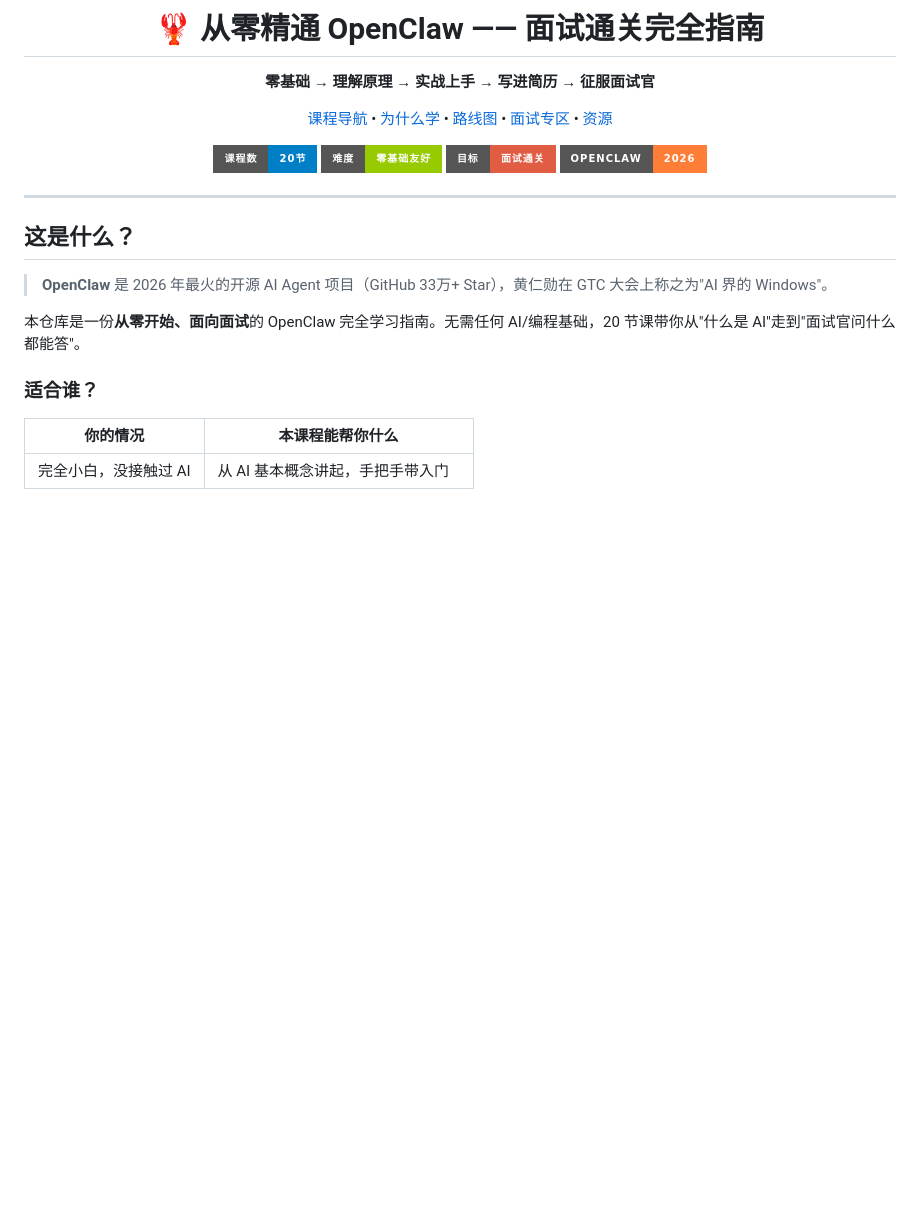
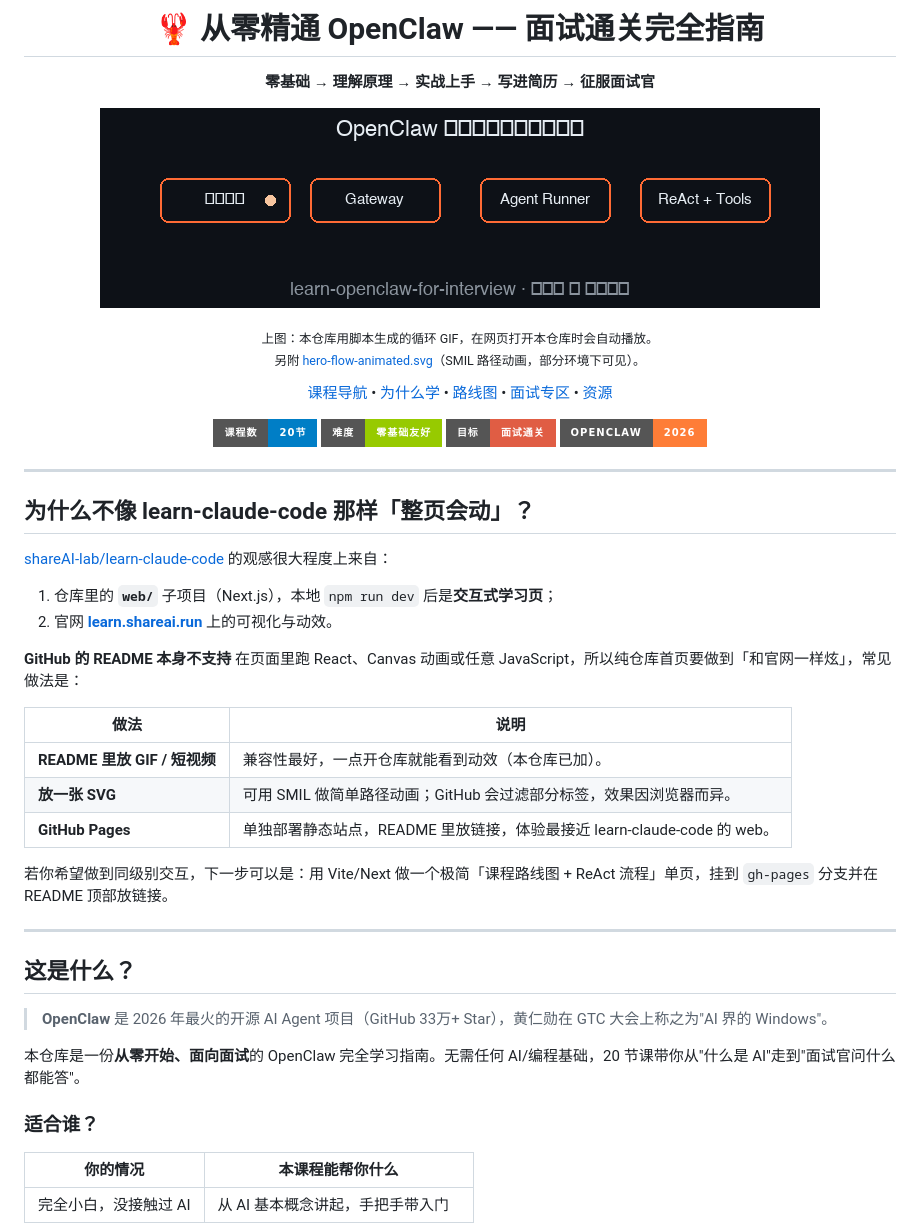
Before and after one commit to bcefghj/learn-OpenClaw, a Markdown page: README.md, the part around the change. Rendered like a GitHub page; pictures changed too: assets/hero-openclaw-flow.gif (added); badges without logos; blank space fills up the shorter version.

```diff
--- a/README.md
+++ b/README.md
@@ -6,6 +6,15 @@
 
 <p align="center">
   <strong>零基础 → 理解原理 → 实战上手 → 写进简历 → 征服面试官</strong>
+</p>
+
+<!-- GitHub README 里真正能「动」的，主要是 GIF（以及部分浏览器里 SVG SMIL）。learn-claude-code 的炫酷交互来自它的 web 子项目 + 官网，不是纯 Markdown 魔法。 -->
+<p align="center">
+  <img src="assets/hero-openclaw-flow.gif" width="720" alt="OpenClaw 消息链路循环示意动画：用户消息 → Gateway → Agent Runner → ReAct 与工具调用"/>
+</p>
+<p align="center">
+  <sub>上图：本仓库用脚本生成的循环 GIF，在网页打开本仓库时会自动播放。</sub><br/>
+  <sub>另附 <a href="assets/hero-flow-animated.svg">hero-flow-animated.svg</a>（SMIL 路径动画，部分环境下可见）。</sub>
 </p>
 
 <p align="center">
@@ -22,6 +31,25 @@
   <img src="https://img.shields.io/badge/目标-面试通关-red?style=for-the-badge" alt="面试通关"/>
   <img src="https://img.shields.io/badge/OpenClaw-2026-orange?style=for-the-badge" alt="OpenClaw 2026"/>
 </p>
+
+---
+
+## 为什么不像 learn-claude-code 那样「整页会动」？
+
+[shareAI-lab/learn-claude-code](https://github.com/shareAI-lab/learn-claude-code) 的观感很大程度上来自：
+
+1. 仓库里的 **`web/`** 子项目（Next.js），本地 `npm run dev` 后是**交互式学习页**；
+2. 官网 **[learn.shareai.run](https://learn.shareai.run)** 上的可视化与动效。
+
+**GitHub 的 README 本身不支持** 在页面里跑 React、Canvas 动画或任意 JavaScript，所以纯仓库首页要做到「和官网一样炫」，常见做法是：
+
+| 做法 | 说明 |
+|------|------|
+| **README 里放 GIF / 短视频** | 兼容性最好，一点开仓库就能看到动效（本仓库已加）。 |
+| **放一张 SVG** | 可用 SMIL 做简单路径动画；GitHub 会过滤部分标签，效果因浏览器而异。 |
+| **GitHub Pages** | 单独部署静态站点，README 里放链接，体验最接近 learn-claude-code 的 web。 |
+
+若你希望做到同级别交互，下一步可以是：用 Vite/Next 做一个极简「课程路线图 + ReAct 流程」单页，挂到 `gh-pages` 分支并在 README 顶部放链接。
 
 ---
 
```
Also changed, not shown: 2 other files.
